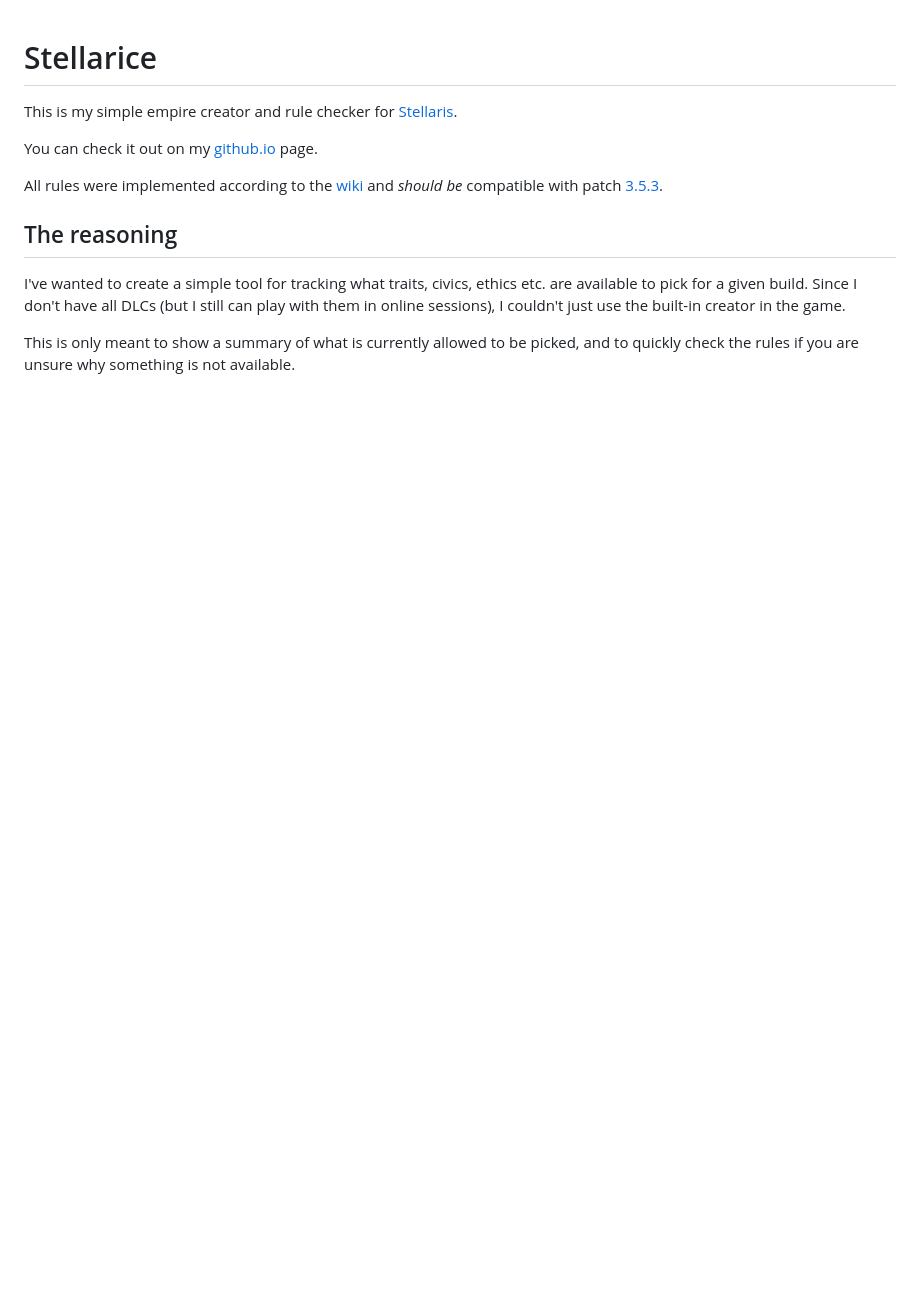
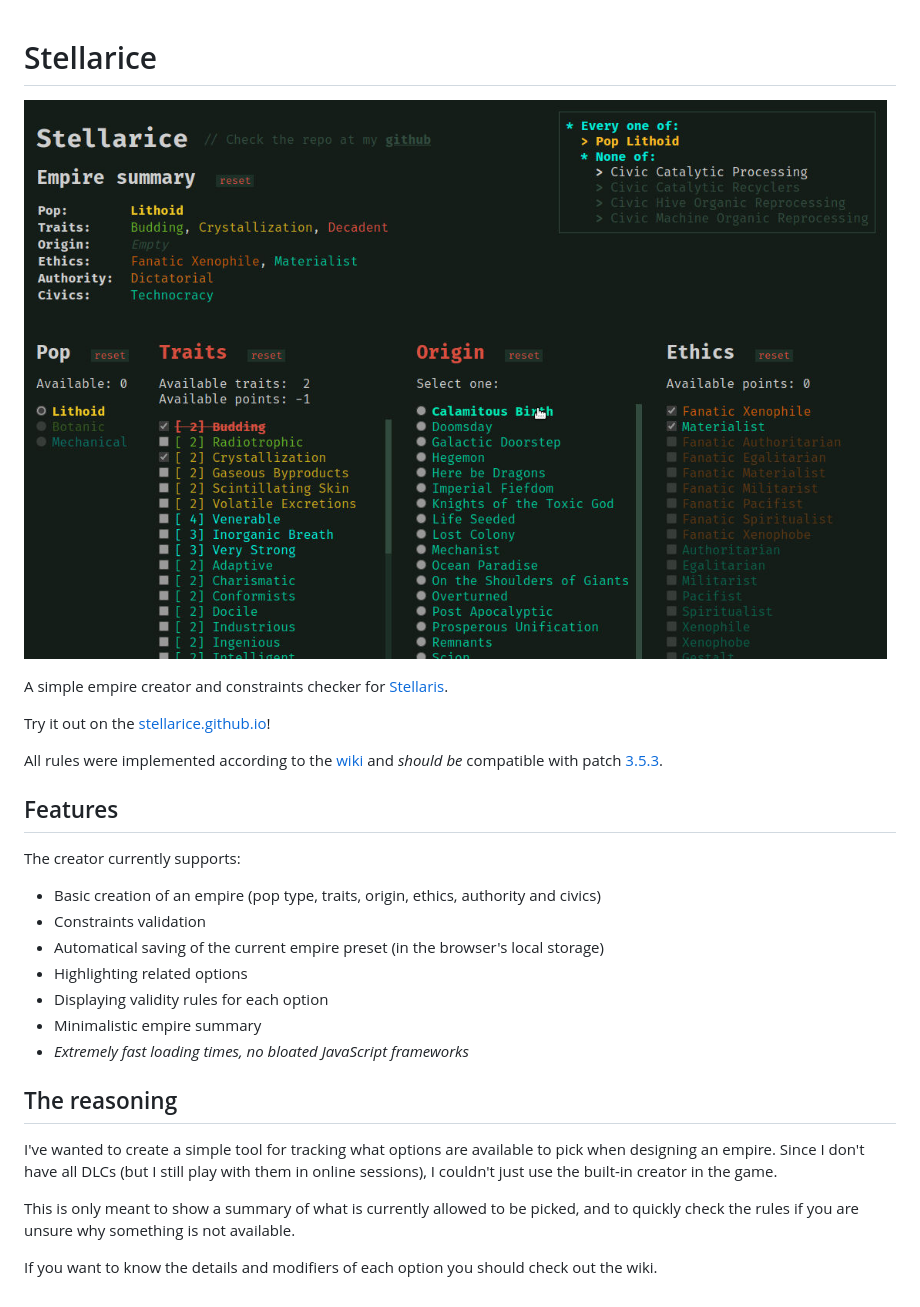
Before and after one commit to grzegorz-chojnacki/stellarice, a Markdown page: README.md, the part around the change. Rendered like a GitHub page; pictures changed too: images/preview.jpg (added); blank space fills up the shorter version.

```diff
--- a/README.md
+++ b/README.md
@@ -1,21 +1,37 @@
 # Stellarice
 
-This is my simple empire creator and rule checker for
+![Example view](images/preview.jpg)
+
+A simple empire creator and constraints checker for
 [Stellaris](https://www.paradoxinteractive.com/games/stellaris).
 
-You can check it out on my [github.io](https://grzegorz-chojnacki.github.io/stellarice)
-page.
+Try it out on the [stellarice.github.io](https://grzegorz-chojnacki.github.io/stellarice)!
 
 All rules were implemented according to the [wiki](https://stellaris.paradoxwikis.com/)
 and *should be* compatible with patch [3.5.3](https://stellaris.paradoxwikis.com/Patches).
 
 
+## Features
+
+The creator currently supports:
+- Basic creation of an empire (pop type, traits, origin, ethics, authority and civics)
+- Constraints validation
+- Automatical saving of the current empire preset (in the browser's local storage)
+- Highlighting related options
+- Displaying validity rules for each option
+- Minimalistic empire summary
+- *Extremely fast loading times, no bloated JavaScript frameworks*
+
+
 ## The reasoning
 
-I've wanted to create a simple tool for tracking what traits, civics, ethics etc.
-are available to pick for a given build.
-Since I don't have all DLCs (but I still can play with them in online sessions),
-I couldn't just use the built-in creator in the game.
+I've wanted to create a simple tool for tracking what options are available to
+pick when designing an empire. Since I don't have all DLCs (but I still play
+with them in online sessions), I couldn't just use the built-in creator in the
+game.
 
 This is only meant to show a summary of what is currently allowed to be picked,
 and to quickly check the rules if you are unsure why something is not available.
+
+If you want to know the details and modifiers of each option you should check
+out the wiki.
```
